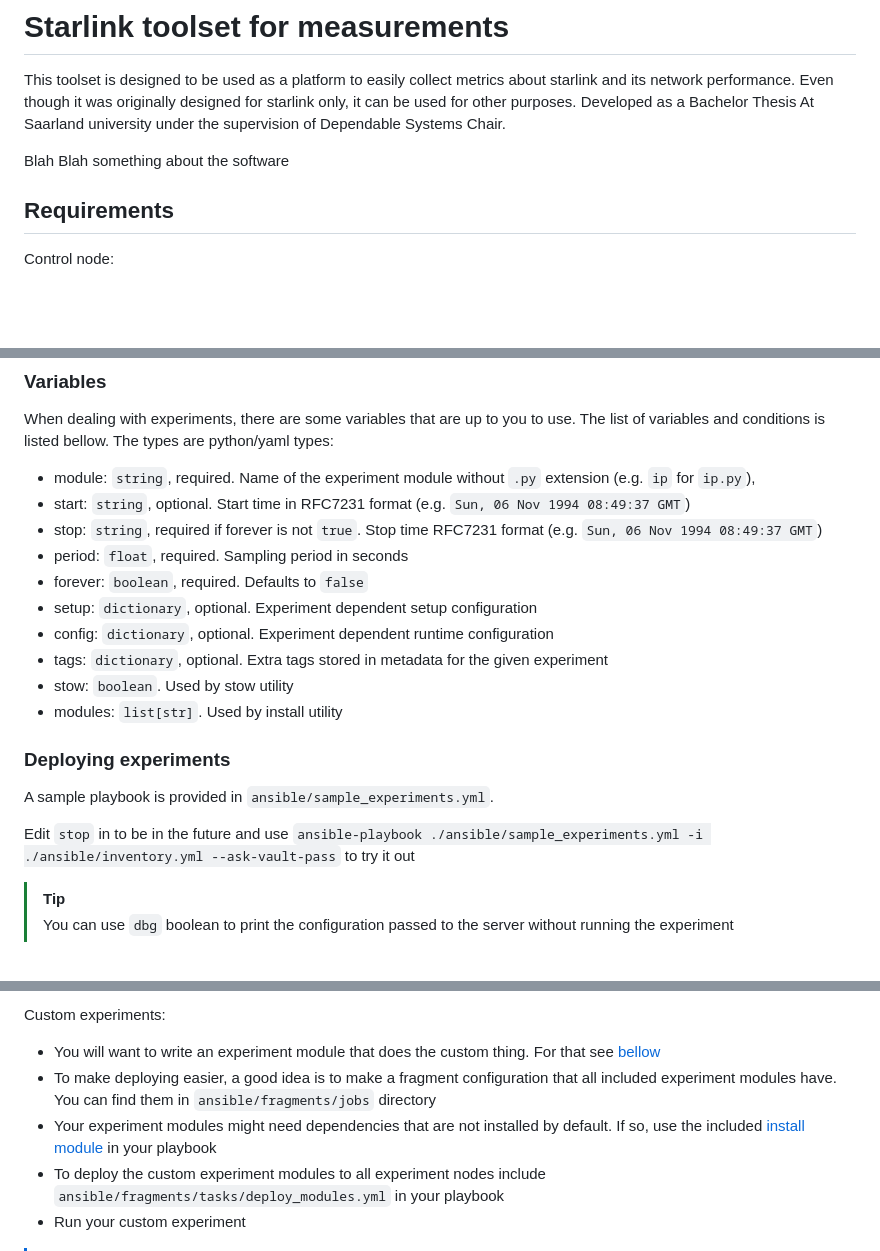
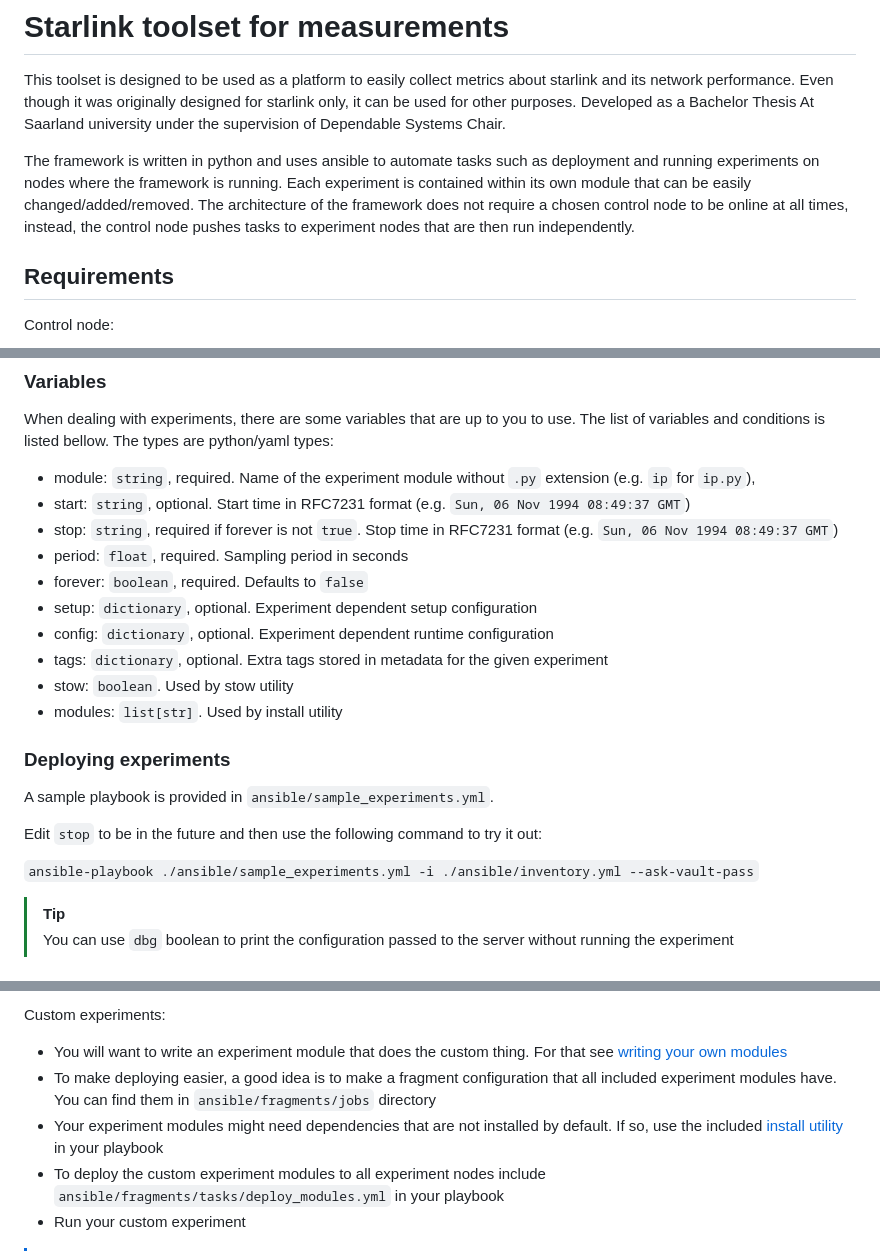
Before and after one commit to Magistone/Starlink-Xperiments, a Markdown page: README.md, 3 parts joined by grey strips. Drawn GitHub-style; blank space fills up the shorter version.

```diff
--- a/README.md
+++ b/README.md
@@ -3,7 +3,8 @@ This toolset is designed to be used as a platform to easily collect metrics abou
 Even though it was originally designed for starlink only, it can be used for other purposes.
 Developed as a Bachelor Thesis At Saarland university under the supervision of Dependable Systems Chair.
 
-Blah Blah something about the software
+The framework is written in python and uses ansible to automate tasks such as deployment and running experiments on nodes where the framework is running.
+Each experiment is contained within its own module that can be easily changed/added/removed. The architecture of the framework does not require a chosen control node to be online at all times, instead, the control node pushes tasks to experiment nodes that are then run independently.
 
 ## Requirements
 Control node:
@@ -96,7 +97,7 @@ When dealing with experiments, there are some variables that are up to you to us
 
 - module: `string`, required. Name of the experiment module without `.py` extension (e.g. `ip` for `ip.py`),
 - start: `string`, optional. Start time in RFC7231 format (e.g. `Sun, 06 Nov 1994 08:49:37 GMT`)
-- stop: `string`, required if forever is not `true`. Stop time RFC7231 format (e.g. `Sun, 06 Nov 1994 08:49:37 GMT`)
+- stop: `string`, required if forever is not `true`. Stop time in RFC7231 format (e.g. `Sun, 06 Nov 1994 08:49:37 GMT`)
 - period: `float`, required. Sampling period in seconds
 - forever: `boolean`, required. Defaults to `false`
 - setup: `dictionary`, optional. Experiment dependent setup configuration
@@ -108,7 +109,9 @@ When dealing with experiments, there are some variables that are up to you to us
 ### Deploying experiments
 A sample playbook is provided in `ansible/sample_experiments.yml`.
 
-Edit `stop` in to be in the future and use `ansible-playbook ./ansible/sample_experiments.yml -i ./ansible/inventory.yml --ask-vault-pass` to try it out
+Edit `stop` to be in the future and then use the following command to try it out:
+
+`ansible-playbook ./ansible/sample_experiments.yml -i ./ansible/inventory.yml --ask-vault-pass`
 
 > [!TIP]
 > You can use `dbg` boolean to print the configuration passed to the server without running the experiment
@@ -128,9 +131,9 @@ Included experiments:
  - The included experiment modules support 'static' tags (fragment defined) and 'dynamic' tags (playbook defined). Ansible will merge them when both are desired. Use `tag_with` variable passed to the fragment to leverage this functionality.
 
 Custom experiments:
- - You will want to write an experiment module that does the custom thing. For that see [bellow](#writing-your-own-experiment-modules)
+ - You will want to write an experiment module that does the custom thing. For that see [writing your own modules](#writing-your-own-experiment-modules)
  - To make deploying easier, a good idea is to make a fragment configuration that all included experiment modules have. You can find them in `ansible/fragments/jobs` directory
- - Your experiment modules might need dependencies that are not installed by default. If so, use the included [install module](#install-utility) in your playbook
+ - Your experiment modules might need dependencies that are not installed by default. If so, use the included [install utility](#install-utility) in your playbook
  - To deploy the custom experiment modules to all experiment nodes include `ansible/fragments/tasks/deploy_modules.yml` in your playbook
  - Run your custom experiment
 
```
Also changed, not shown: other parts of README.md (+4 -4 lines).
